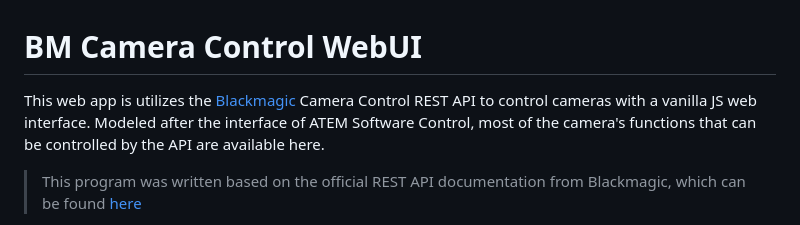
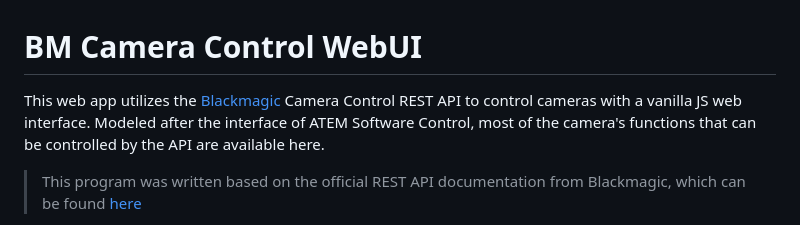
Before and after one commit to DylanSpeiser/BM-Camera-Control-WebUI, a Markdown page: README.md, the part around the change. Drawn GitHub-style.

```diff
--- a/README.md
+++ b/README.md
@@ -1,5 +1,5 @@
 # BM Camera Control WebUI
-This web app is utilizes the [Blackmagic](https://blackmagicdesign.com) Camera Control REST API to control cameras with a vanilla JS web interface. Modeled after the interface of ATEM Software Control, most of the camera's functions that can be controlled by the API are available here.
+This web app utilizes the [Blackmagic](https://blackmagicdesign.com) Camera Control REST API to control cameras with a vanilla JS web interface. Modeled after the interface of ATEM Software Control, most of the camera's functions that can be controlled by the API are available here.
 
 >This program was written based on the official REST API documentation from Blackmagic, which can be found [here](https://documents.blackmagicdesign.com/DeveloperManuals/RESTAPIforBlackmagicCameras.pdf)
 
```
